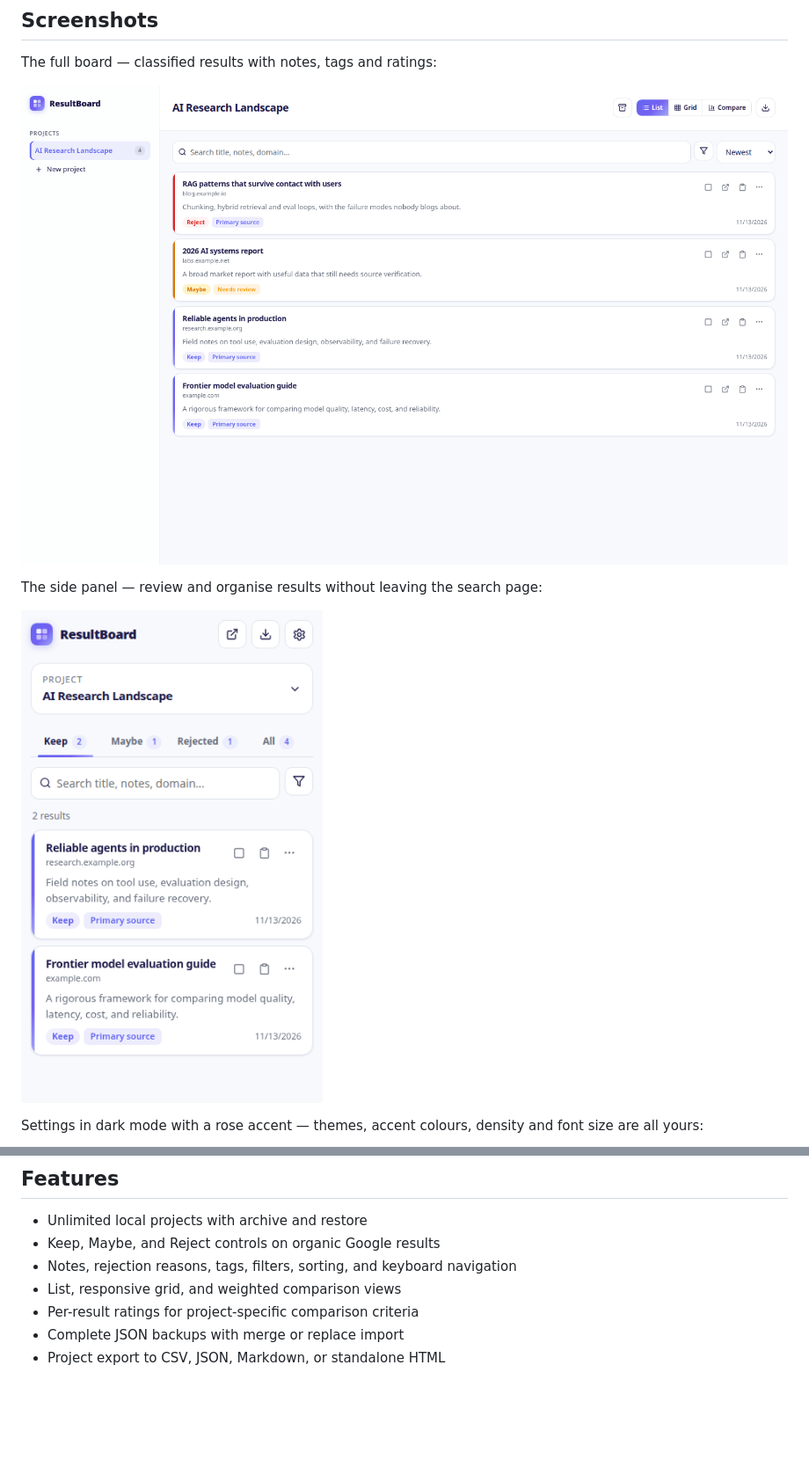
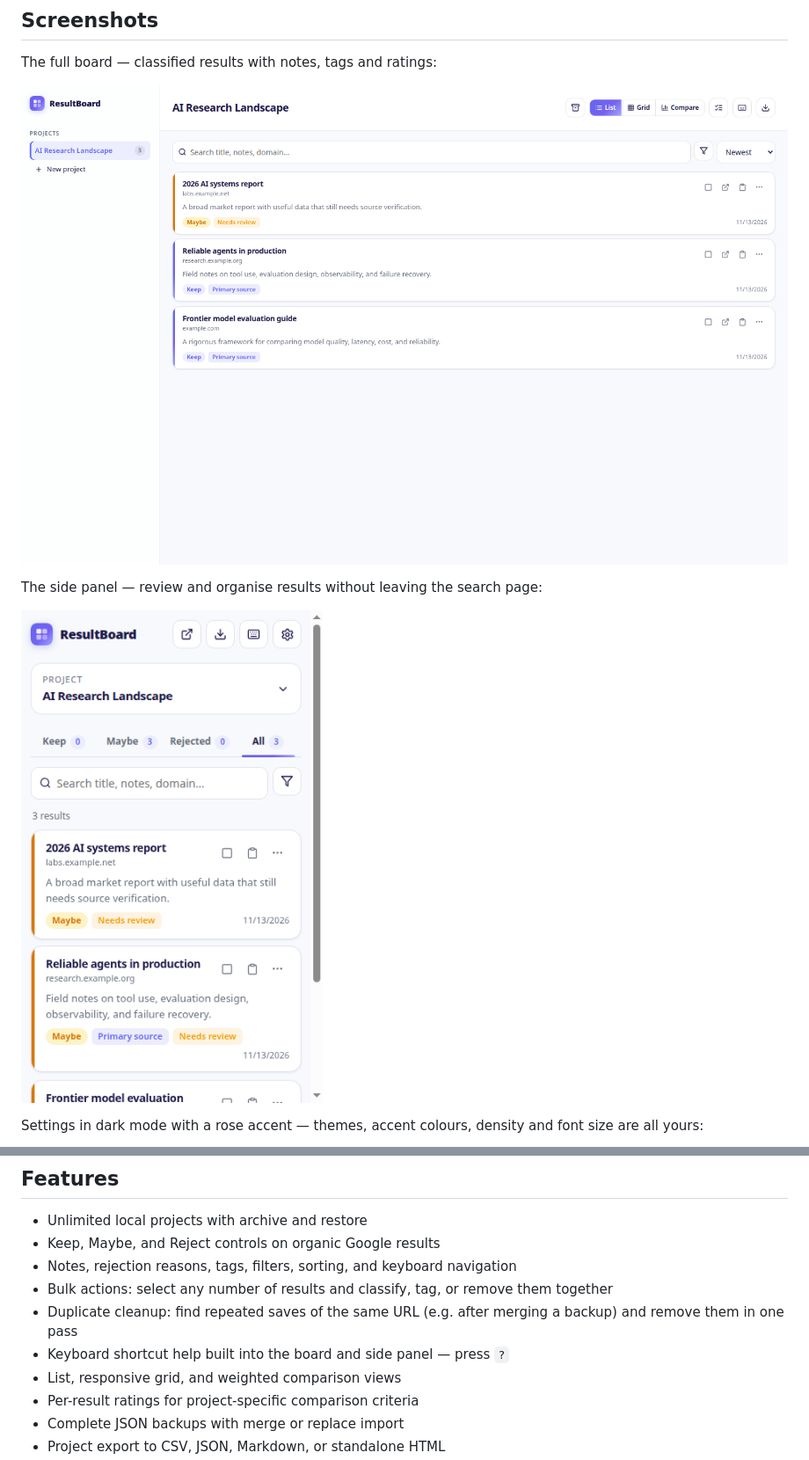
Before and after one commit to MrRandom-0/ResultBoard, a Markdown page: README.md, 2 parts joined by grey strips. Shown at 88% size. GitHub-like rendering; pictures changed too: docs/screenshots/board-list.png, docs/screenshots/side-panel.png; blank space fills up the shorter version.

Commit message:
Docs: bulk actions, duplicate cleanup, shortcut help; refreshed board/panel screenshots

```diff
--- a/README.md
+++ b/README.md
@@ -21,6 +21,9 @@ Settings in dark mode with a rose accent — themes, accent colours, density and
 - Unlimited local projects with archive and restore
 - Keep, Maybe, and Reject controls on organic Google results
 - Notes, rejection reasons, tags, filters, sorting, and keyboard navigation
+- Bulk actions: select any number of results and classify, tag, or remove them together
+- Duplicate cleanup: find repeated saves of the same URL (e.g. after merging a backup) and remove them in one pass
+- Keyboard shortcut help built into the board and side panel — press `?`
 - List, responsive grid, and weighted comparison views
 - Per-result ratings for project-specific comparison criteria
 - Complete JSON backups with merge or replace import
```
Also changed, not shown: CHANGELOG.md (+8 -0 lines).
